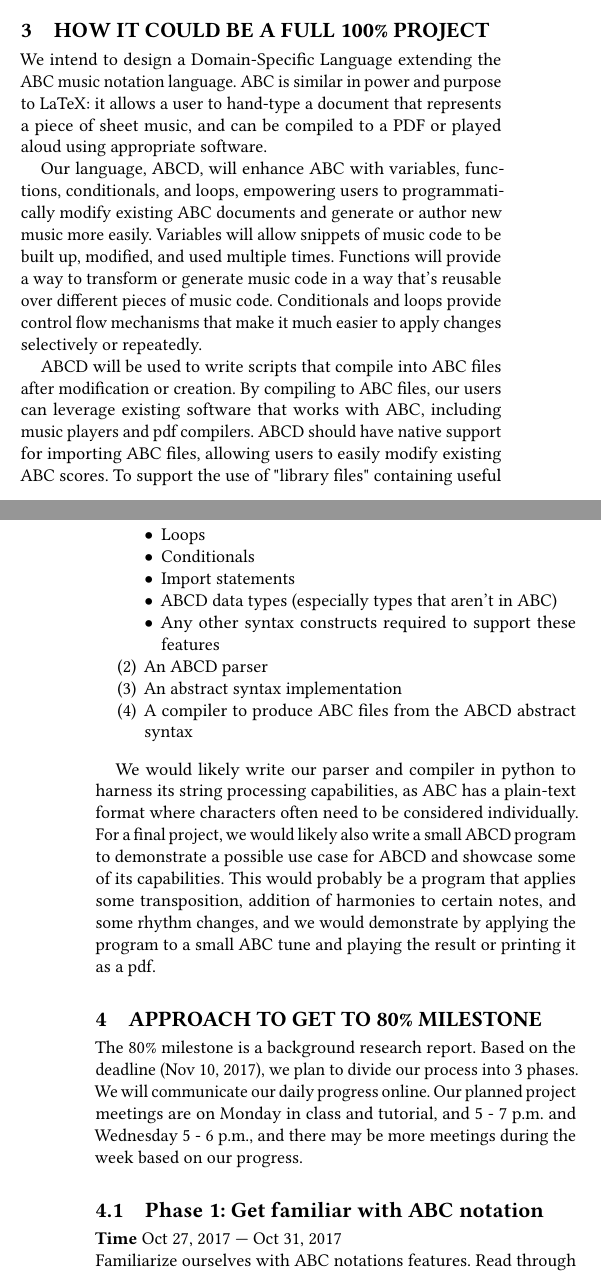
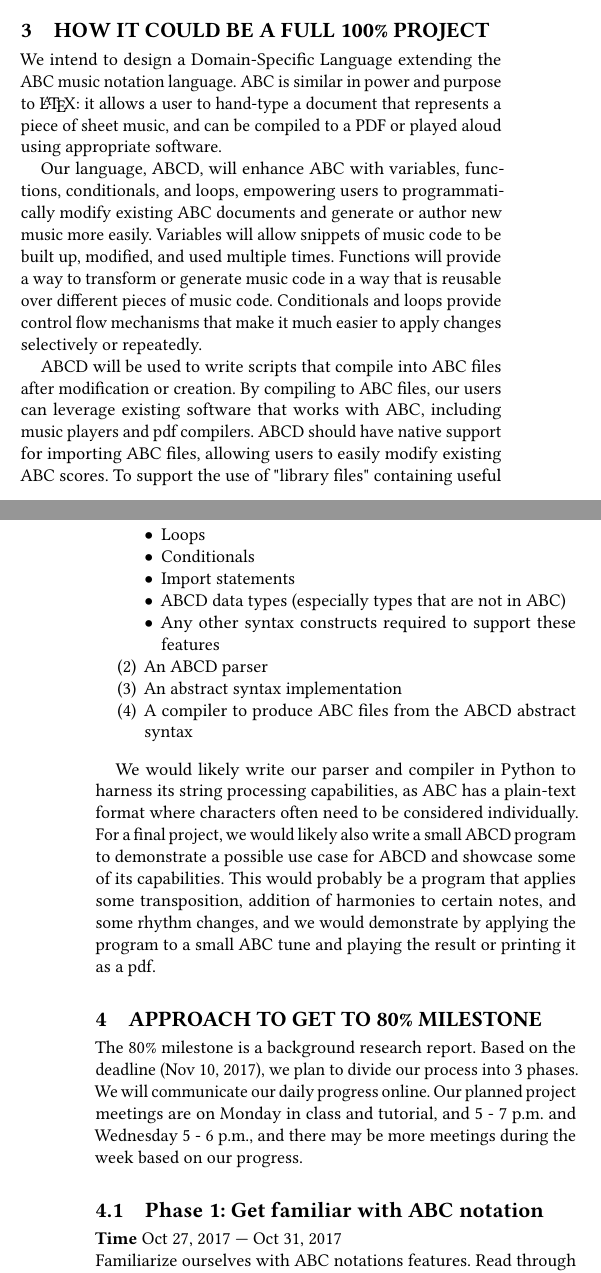
Before and after one commit to tomyang729/programming-language-proj, a LaTeX paper (proposal/project-proposal.tex, which reads proposal/body-approach-80-percent.tex, proposal/body-full-project.tex): two parts of the columns of pages 1 and 2 of 2, joined at a grey line, cut so that both start at the same text. Compiled offline with pdfLaTeX.

Commit message:
Fix unicode errors and typo in project proposal

```diff
--- a/proposal/body-approach-80-percent.tex
+++ b/proposal/body-approach-80-percent.tex
@@ -4,7 +4,7 @@ The 80\% milestone is a background research report. Based on the deadline (Nov 1
 \subsection{Phase 1: Get familiar with ABC notation}
 \textbf{Time} Oct 27, 2017 --- Oct 31, 2017
 
-\noindent Familiarize ourselves with ABC notations features. Read through the abc notation website. Download the software related to ABC and play with it, for example, easyABC. Each team member will write 2 small music pieces(can be very short) using the existing ABC notation, submit them to the git repo, and demo them on the project meeting on Oct 30. Discuss our own music-writing experience and technical difficulties with ABC and document our conclusions in a google doc.
+\noindent Familiarize ourselves with ABC notations features. Read through the ABC notation website. Download the software related to ABC and play with it, for example, easyABC. Each team member will write 2 small music pieces(can be very short) using the existing ABC notation, submit them to the git repo, and demo them on the project meeting on Oct 30. Discuss our own music-writing experience and technical difficulties with ABC and document our conclusions in a google doc.
 
 \subsection{Phase 2: Read the full ABC language specification}
 \textbf{Time} Nov 1, 2017 --- Nov 5, 2017
--- a/proposal/body-full-project.tex
+++ b/proposal/body-full-project.tex
@@ -1,8 +1,8 @@
 \section{How it could be a full 100\% project}
 
-We intend to design a Domain-Specific Language extending the ABC music notation language. ABC is similar in power and purpose to LaTeX: it allows a user to hand-type a document that represents a piece of sheet music, and can be compiled to a PDF or played aloud using appropriate software.
+We intend to design a Domain-Specific Language extending the ABC music notation language. ABC is similar in power and purpose to \LaTeX: it allows a user to hand-type a document that represents a piece of sheet music, and can be compiled to a PDF or played aloud using appropriate software.
 
-Our language, ABCD, will enhance ABC with variables, functions, conditionals, and loops, empowering users to programmatically modify existing ABC documents and generate or author new music more easily. Variables will allow snippets of music code to be built up, modified, and used multiple times. Functions will provide a way to transform or generate music code in a way that’s reusable over different pieces of music code. Conditionals and loops provide control flow mechanisms that make it much easier to apply changes selectively or repeatedly.
+Our language, ABCD, will enhance ABC with variables, functions, conditionals, and loops, empowering users to programmatically modify existing ABC documents and generate or author new music more easily. Variables will allow snippets of music code to be built up, modified, and used multiple times. Functions will provide a way to transform or generate music code in a way that is reusable over different pieces of music code. Conditionals and loops provide control flow mechanisms that make it much easier to apply changes selectively or repeatedly.
 
 ABCD will be used to write scripts that compile into ABC files after modification or creation. By compiling to ABC files, our users can leverage existing software that works with ABC, including music players and pdf compilers. ABCD should have native support for importing ABC files, allowing users to easily modify existing ABC scores. To support the use of "library files" containing useful definitions, the language should also support importing other ABCD files.
 
@@ -18,7 +18,7 @@ A full implementation of the language would involve:
     \item Loops
     \item Conditionals
     \item Import statements
-    \item ABCD data types (especially types that aren’t in ABC)
+    \item ABCD data types (especially types that are not in ABC)
     \item Any other syntax constructs required to support these features
 \end{itemize}
 \item An ABCD parser
@@ -26,5 +26,5 @@ A full implementation of the language would involve:
 \item A compiler to produce ABC files from the ABCD abstract syntax
 \end{enumerate}
 
-We would likely write our parser and compiler in python to harness its string processing capabilities, as ABC has a plain-text format where characters often need to be considered individually.
+We would likely write our parser and compiler in Python to harness its string processing capabilities, as ABC has a plain-text format where characters often need to be considered individually.
 	For a final project, we would likely also write a small ABCD program to demonstrate a possible use case for ABCD and showcase some of its capabilities. This would probably be a program that applies some transposition, addition of harmonies to certain notes, and some rhythm changes, and we would demonstrate by applying the program to a small ABC tune and playing the result or printing it as a pdf.
```
Also changed, not shown: proposal/body-intro.tex (+1 -1 lines), proposal/project-proposal.pdf.
